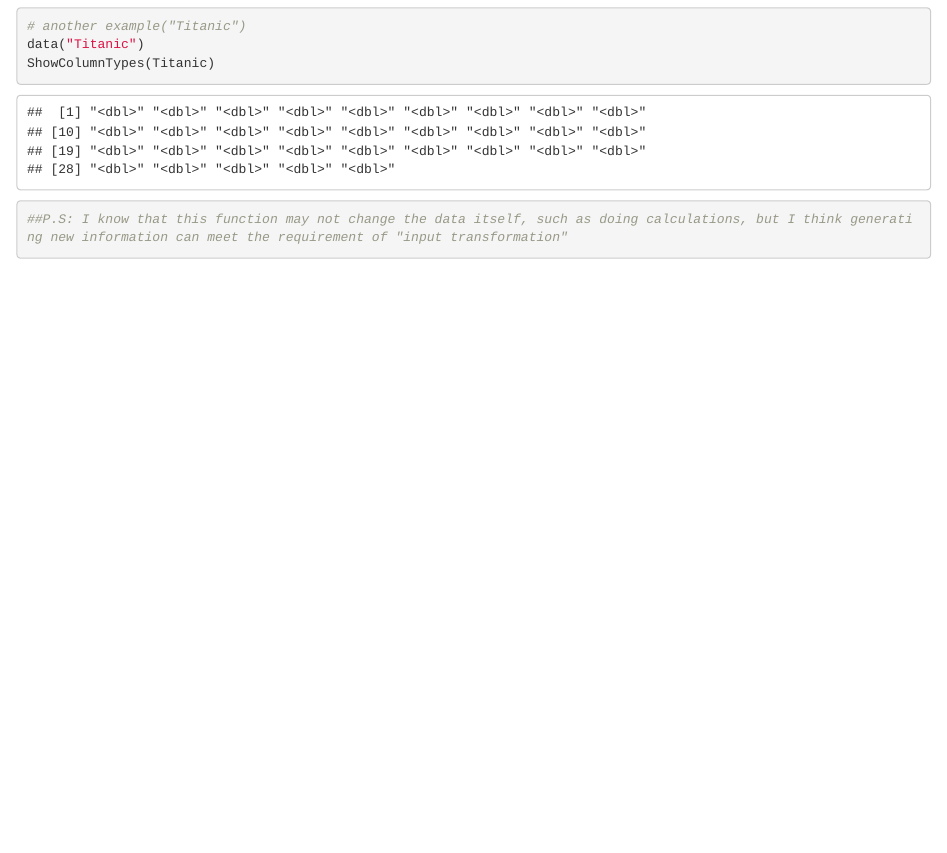
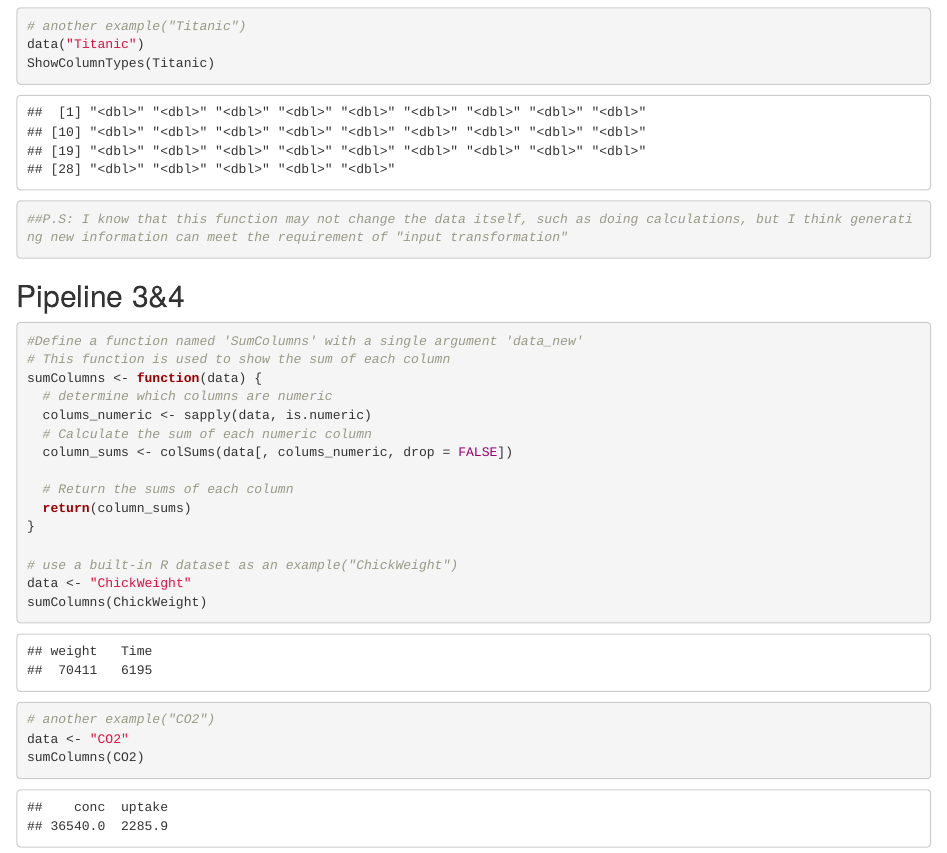
Before and after one commit to dongyaook/Repo_for_Exercise1, an R Markdown document (R_Markdown_Exercise1.Rmd): the page in a window 1100 px wide, from 870 px down. Rendered offline with R 4.5, knitr and Pandoc, with nearby package versions.

Commit message:
pipeline 3: add the second function in dev branch

````diff
--- a/R_Markdown_Exercise1.Rmd
+++ b/R_Markdown_Exercise1.Rmd
@@ -48,3 +48,31 @@ ShowColumnTypes(Titanic)
 
 ##P.S: I know that this function may not change the data itself, such as doing calculations, but I think generating new information can meet the requirement of "input transformation"
 ```
+
+
+## Pipeline 3&4
+
+```{r}
+#Define a function named 'SumColumns' with a single argument 'data_new'
+# This function is used to show the sum of each column
+sumColumns <- function(data) {
+  # determine which columns are numeric
+  colums_numeric <- sapply(data, is.numeric)
+  # Calculate the sum of each numeric column
+  column_sums <- colSums(data[, colums_numeric, drop = FALSE])
+
+  # Return the sums of each column
+  return(column_sums)
+}
+
+# use a built-in R dataset as an example("ChickWeight")
+data <- "ChickWeight"
+sumColumns(ChickWeight)
+
+
+# another example("CO2")
+data <- "CO2"
+sumColumns(CO2)
+
+
+```
````
